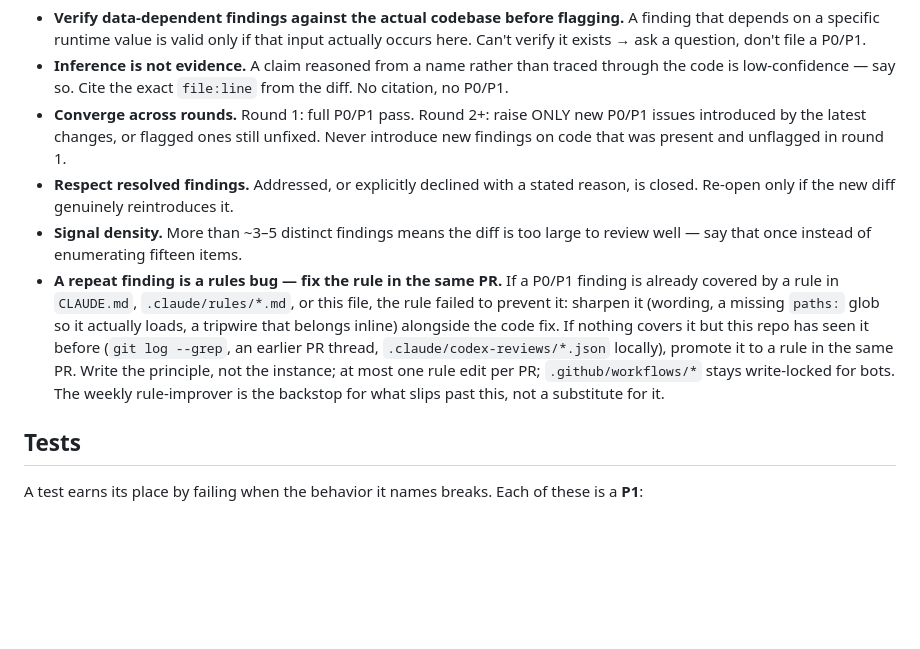
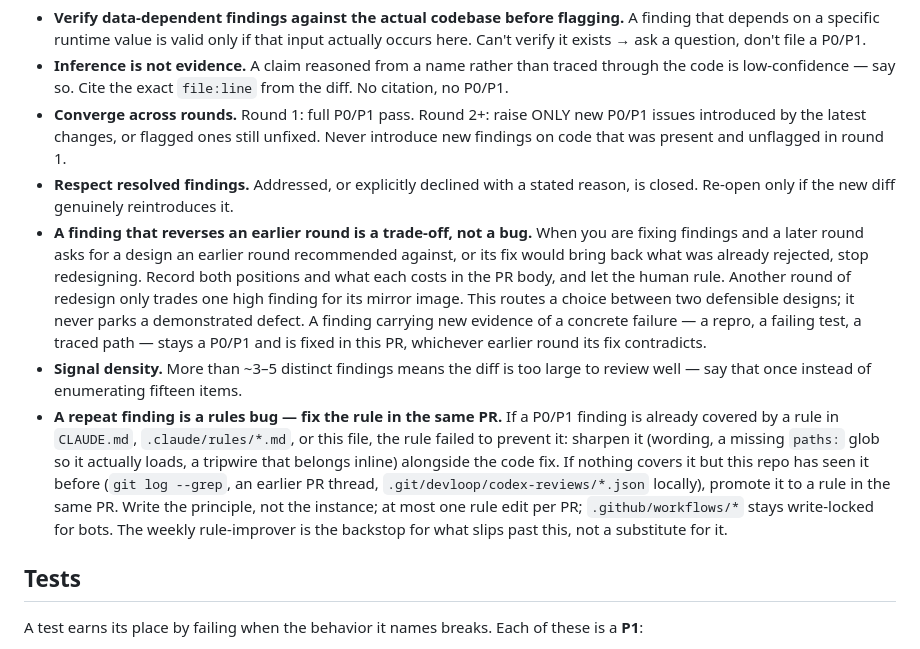
Before and after one commit to ph0x79/Warehouse-Mayhem, a Markdown page: AGENTS.md, the part around the change. Rendered like a GitHub page; blank space fills up the shorter version.

Commit message:
docs: sync review-contract block(s) from claude-ops (2026-09-17) (#16)

```diff
--- a/AGENTS.md
+++ b/AGENTS.md
@@ -15,8 +15,9 @@ Review rules for Warehouse Mayhem. The block below is managed by claude-ops. Rep
 - **Inference is not evidence.** A claim reasoned from a name rather than traced through the code is low-confidence — say so. Cite the exact `file:line` from the diff. No citation, no P0/P1.
 - **Converge across rounds.** Round 1: full P0/P1 pass. Round 2+: raise ONLY new P0/P1 issues introduced by the latest changes, or flagged ones still unfixed. Never introduce new findings on code that was present and unflagged in round 1.
 - **Respect resolved findings.** Addressed, or explicitly declined with a stated reason, is closed. Re-open only if the new diff genuinely reintroduces it.
+- **A finding that reverses an earlier round is a trade-off, not a bug.** When you are fixing findings and a later round asks for a design an earlier round recommended against, or its fix would bring back what was already rejected, stop redesigning. Record both positions and what each costs in the PR body, and let the human rule. Another round of redesign only trades one high finding for its mirror image. This routes a choice between two defensible designs; it never parks a demonstrated defect. A finding carrying new evidence of a concrete failure — a repro, a failing test, a traced path — stays a P0/P1 and is fixed in this PR, whichever earlier round its fix contradicts.
 - **Signal density.** More than ~3–5 distinct findings means the diff is too large to review well — say that once instead of enumerating fifteen items.
-- **A repeat finding is a rules bug — fix the rule in the same PR.** If a P0/P1 finding is already covered by a rule in `CLAUDE.md`, `.claude/rules/*.md`, or this file, the rule failed to prevent it: sharpen it (wording, a missing `paths:` glob so it actually loads, a tripwire that belongs inline) alongside the code fix. If nothing covers it but this repo has seen it before (`git log --grep`, an earlier PR thread, `.claude/codex-reviews/*.json` locally), promote it to a rule in the same PR. Write the principle, not the instance; at most one rule edit per PR; `.github/workflows/*` stays write-locked for bots. The weekly rule-improver is the backstop for what slips past this, not a substitute for it.
+- **A repeat finding is a rules bug — fix the rule in the same PR.** If a P0/P1 finding is already covered by a rule in `CLAUDE.md`, `.claude/rules/*.md`, or this file, the rule failed to prevent it: sharpen it (wording, a missing `paths:` glob so it actually loads, a tripwire that belongs inline) alongside the code fix. If nothing covers it but this repo has seen it before (`git log --grep`, an earlier PR thread, `.git/devloop/codex-reviews/*.json` locally), promote it to a rule in the same PR. Write the principle, not the instance; at most one rule edit per PR; `.github/workflows/*` stays write-locked for bots. The weekly rule-improver is the backstop for what slips past this, not a substitute for it.
 
 ## Tests
 
```
